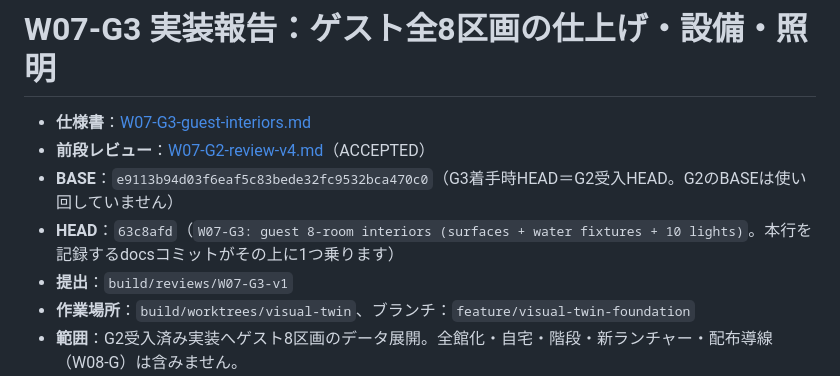
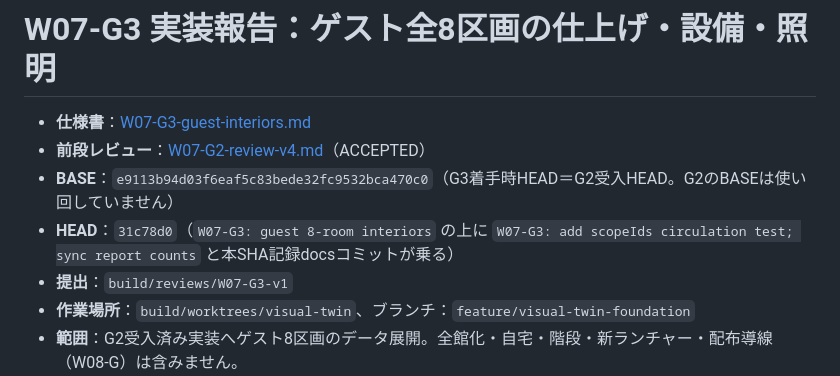
Before and after one commit to kenryuuuuuuuuuu/Ryuka-Interior-Designer, a Markdown page: docs/tasks/W07-G3-report.md, the part around the change. Rendered like a GitHub page.

Commit message:
docs: record W07-G3 HEAD SHA in report
Co-Authored-By: Claude Sonnet 5 <noreply@anthropic.com>

```diff
--- a/docs/tasks/W07-G3-report.md
+++ b/docs/tasks/W07-G3-report.md
@@ -3,7 +3,7 @@
 - **仕様書**：[W07-G3-guest-interiors.md](W07-G3-guest-interiors.md)
 - **前段レビュー**：[W07-G2-review-v4.md](W07-G2-review-v4.md)（ACCEPTED）
 - **BASE**：`e9113b94d03f6eaf5c83bede32fc9532bca470c0`（G3着手時HEAD＝G2受入HEAD。G2のBASEは使い回していません）
-- **HEAD**：`63c8afd`（`W07-G3: guest 8-room interiors (surfaces + water fixtures + 10 lights)`。本行を記録するdocsコミットがその上に1つ乗ります）
+- **HEAD**：`31c78d0`（`W07-G3: guest 8-room interiors` の上に `W07-G3: add scopeIds circulation test; sync report counts` と本SHA記録docsコミットが乗る）
 - **提出**：`build/reviews/W07-G3-v1`
 - **作業場所**：`build/worktrees/visual-twin`、ブランチ：`feature/visual-twin-foundation`
 - **範囲**：G2受入済み実装へゲスト8区画のデータ展開。全館化・自宅・階段・新ランチャー・配布導線（W08-G）は含みません。
```
